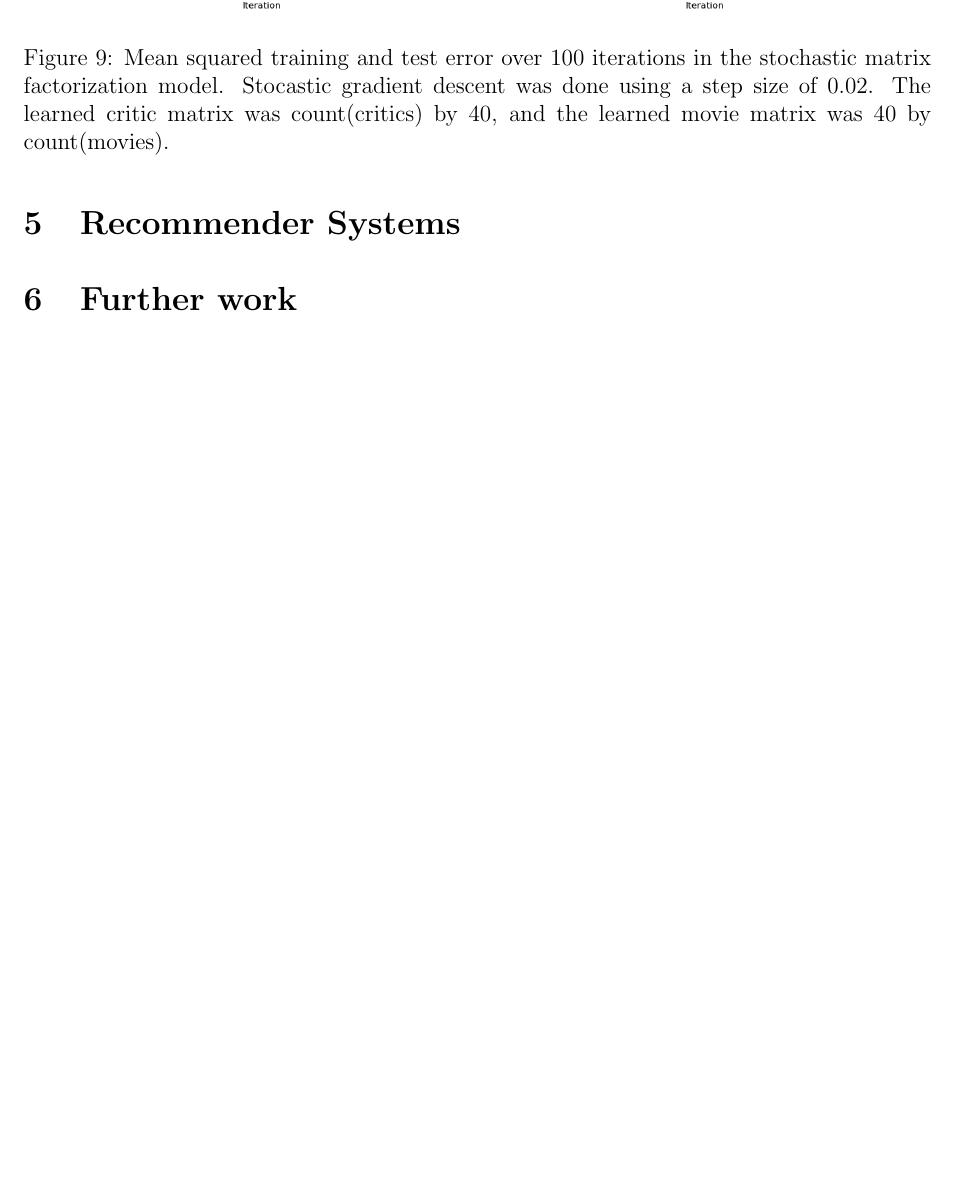
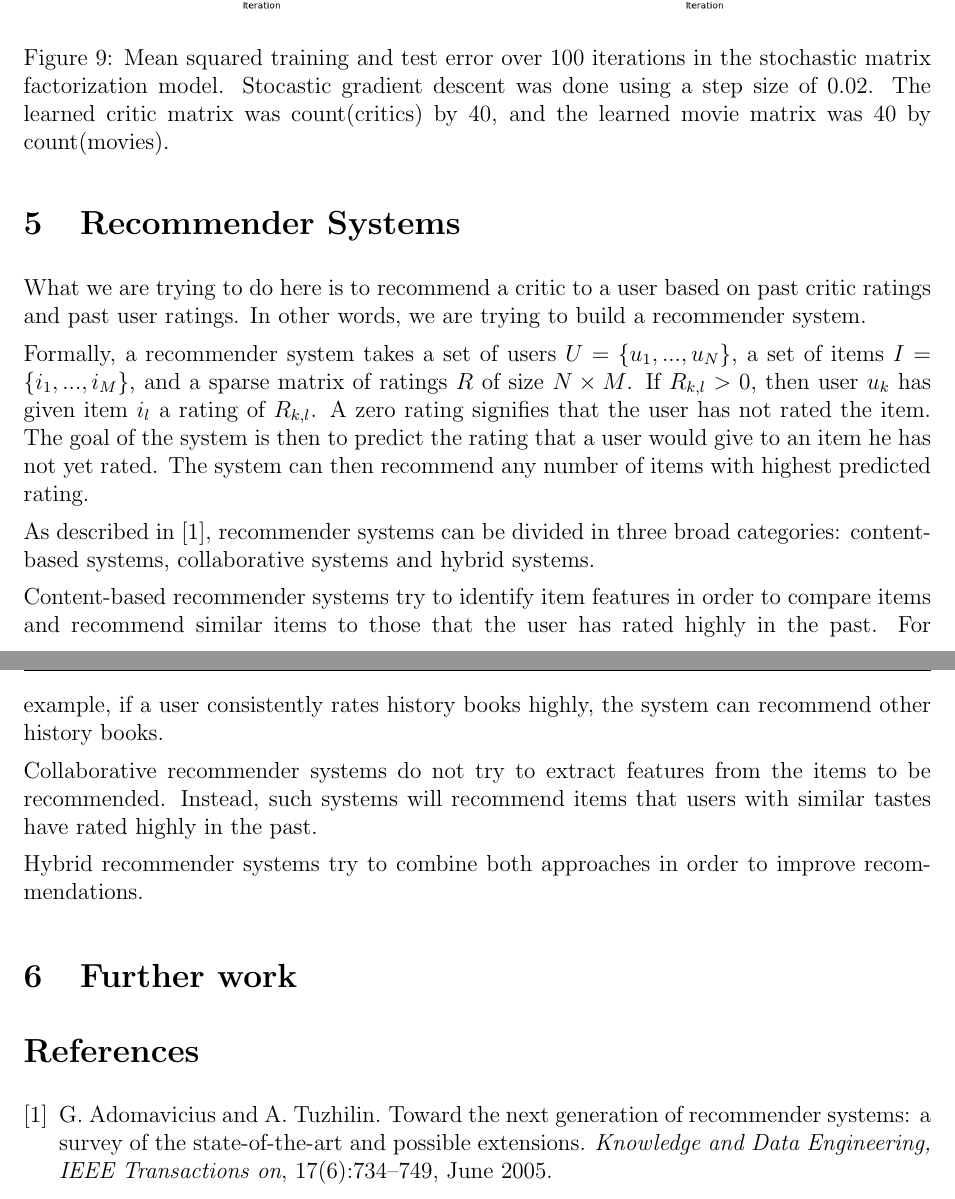
Before and after one commit to mcoenca/tasselling-symbol, a LaTeX document (reports/midterm_report.tex): part of page 7 of 7 before the commit and two parts of pages 7 and 8 of 8 after it, the two joined at a grey line, cut so that both start at the same text, the shorter picture padded with empty space. Compiled offline with pdfLaTeX.

Commit message:
Added stuff on recommender systems

```diff
--- a/reports/midterm_report.tex
+++ b/reports/midterm_report.tex
@@ -4,6 +4,7 @@
 	\usepackage{fancyhdr}
 	\usepackage{float}
 	\usepackage{graphicx}
+	\usepackage{cite}
 
 	\oddsidemargin0cm
 	\topmargin-2cm     %I recommend adding these three lines to increase the
@@ -21,9 +22,9 @@
 	\setlength{\parskip}{5pt plus 1pt}
 
 	\pagestyle{fancyplain}
-	\lhead{\fancyplain{}{\textbf{HW\myhwnum}}}      % Note the different brackets!
+	\lhead{\fancyplain{}{\textbf{Midway report}}}      % Note the different brackets!
 	\rhead{\fancyplain{}{\myname\\ \myandrew}}
-	\chead{\fancyplain{}{15-451 }}
+	\chead{\fancyplain{}{10-701}}
 \begin{document}
 %Title
 	\medskip
@@ -213,6 +216,29 @@
 
 \section{Recommender Systems}
 
+What we are trying to do here is to recommend a critic to a user based on past
+critic ratings and past user ratings. In other words, we are trying to build
+a recommender system.
+
+Formally, a recommender system takes a set of users $U = \{u_1, ..., u_N\}$, a
+set of items $I = \{i_1, ..., i_M\}$, and a sparse matrix of ratings
+$R$ of size $N \times M$. If $R_{k,l} > 0$, then user $u_k$ has given item $i_l$ a rating of $R_{k,l}$. A zero rating signifies that the
+user has not rated the item. The goal of the system is then to predict the rating that a user would give to an item he has not yet rated. The system can
+then recommend any number of items with highest predicted rating.
+
+As described in \cite{Survey05}, recommender systems can be divided in three broad categories: content-based systems, collaborative systems and hybrid systems.
+
+Content-based recommender systems try to identify item features in order to compare items and recommend similar items to those that the user has rated highly in the past.  For example, if a user consistently rates history books highly, the system can recommend other history books.
+
+Collaborative recommender systems do not try to extract features from the items
+to be recommended. Instead, such systems will recommend items that users with similar tastes have rated highly in the past.
+
+Hybrid recommender systems try to combine both approaches in order to improve recommendations.
+
 \section{Further work}
 
+
+\bibliography{bibliography}{}
+\bibliographystyle{plain}
+
 \end{document}
```
Also changed, not shown: reports/bibliography.bib (added, +12 -0 lines), reports/Makefile (added), reports/midterm_report.tex (4 more changed lines), 1 other file.
